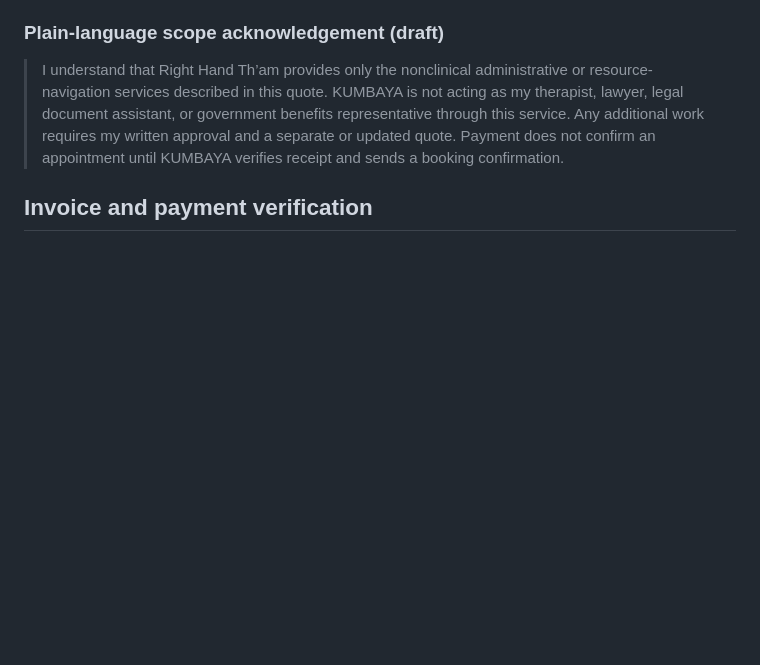
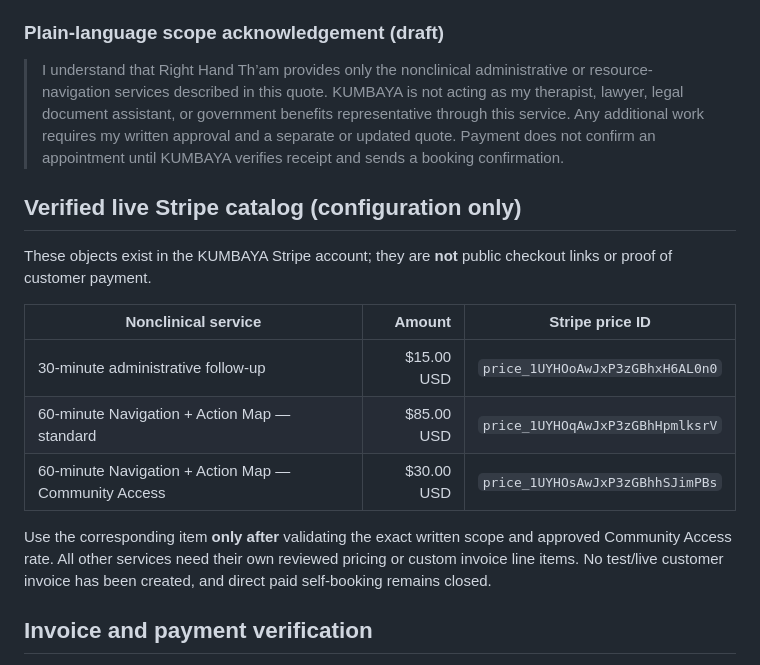
Before and after one commit to binya-wellness/Binya-Wellness, a Markdown page: operations/right-hand-tham-quote-to-invoice-workflow.md, the part around the change. Rendered like a GitHub page; blank space fills up the shorter version.

Commit message:
Record verified Stripe service price IDs and controlled invoicing gate

```diff
--- a/operations/right-hand-tham-quote-to-invoice-workflow.md
+++ b/operations/right-hand-tham-quote-to-invoice-workflow.md
@@ -39,6 +39,17 @@ Right Hand Th’am, a KUMBAYA division, offers only the administrative/resource-
 ### Plain-language scope acknowledgement (draft)
 > I understand that Right Hand Th’am provides only the nonclinical administrative or resource-navigation services described in this quote. KUMBAYA is not acting as my therapist, lawyer, legal document assistant, or government benefits representative through this service. Any additional work requires my written approval and a separate or updated quote. Payment does not confirm an appointment until KUMBAYA verifies receipt and sends a booking confirmation.
 
+## Verified live Stripe catalog (configuration only)
+These objects exist in the KUMBAYA Stripe account; they are **not** public checkout links or proof of customer payment.
+
+| Nonclinical service | Amount | Stripe price ID |
+|---|---:|---|
+| 30-minute administrative follow-up | $15.00 USD | `price_1UYHOoAwJxP3zGBhxH6AL0n0` |
+| 60-minute Navigation + Action Map — standard | $85.00 USD | `price_1UYHOqAwJxP3zGBhHpmlksrV` |
+| 60-minute Navigation + Action Map — Community Access | $30.00 USD | `price_1UYHOsAwJxP3zGBhhSJimPBs` |
+
+Use the corresponding item **only after** validating the exact written scope and approved Community Access rate. All other services need their own reviewed pricing or custom invoice line items. No test/live customer invoice has been created, and direct paid self-booking remains closed.
+
 ## Invoice and payment verification
 1. Confirm the written scope and quote were accepted.
 2. Create a **single, itemized Stripe invoice** in KUMBAYA's connected account that matches the approved price, discounts, and third-party costs. Do not ask customers to email payment-card information.
```
